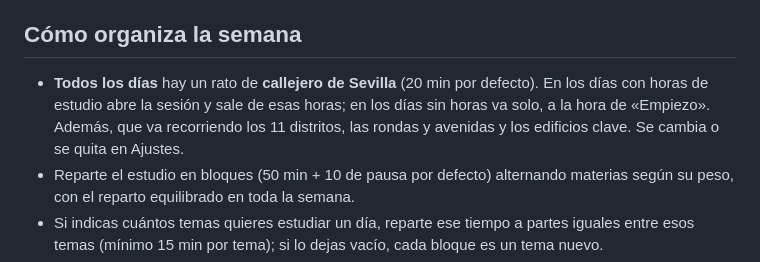
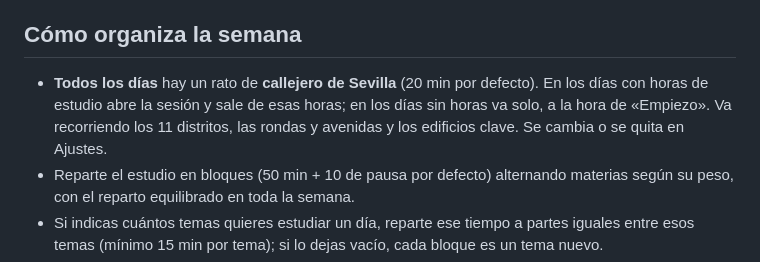
Before and after one commit to guillermopereztrillo-create/PLANIFICADOR-SEMANAL, a Markdown page: README.md, the part around the change. GitHub-like rendering.

Commit message:
Corrige redacción del README y CLAUDE.md
Co-Authored-By: Claude Opus 5.5 <noreply@anthropic.com>
Claude-Session: https://claude.ai/code/session_01X47DxhZG74JqvmeakBKF5X

```diff
--- a/README.md
+++ b/README.md
@@ -14,7 +14,7 @@ Es una sola página, sin pestañas:
 
 ## Cómo organiza la semana
 
-- **Todos los días** hay un rato de **callejero de Sevilla** (20 min por defecto). En los días con horas de estudio abre la sesión y sale de esas horas; en los días sin horas va solo, a la hora de «Empiezo». Además, que va recorriendo los 11 distritos, las rondas y avenidas y los edificios clave. Se cambia o se quita en Ajustes.
+- **Todos los días** hay un rato de **callejero de Sevilla** (20 min por defecto). En los días con horas de estudio abre la sesión y sale de esas horas; en los días sin horas va solo, a la hora de «Empiezo». Va recorriendo los 11 distritos, las rondas y avenidas y los edificios clave. Se cambia o se quita en Ajustes.
 - Reparte el estudio en bloques (50 min + 10 de pausa por defecto) alternando materias según su peso, con el reparto equilibrado en toda la semana.
 - Si indicas cuántos temas quieres estudiar un día, reparte ese tiempo a partes iguales entre esos temas (mínimo 15 min por tema); si lo dejas vacío, cada bloque es un tema nuevo.
 - Con 2 temas en un día, uno es de Generales (legislación) y el otro de Específicos.
```
Also changed, not shown: CLAUDE.md (+1 -1 lines).
